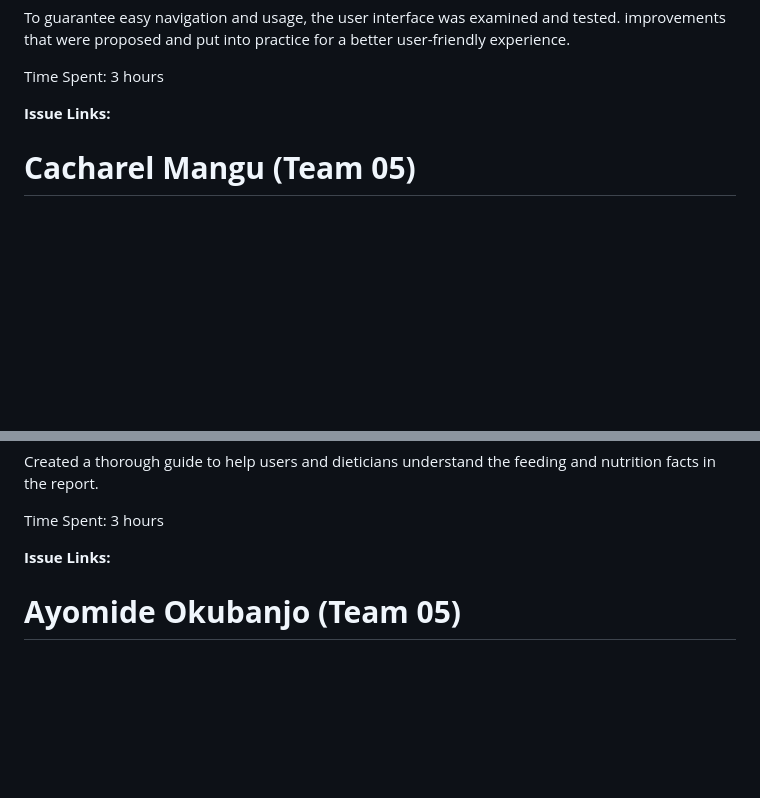
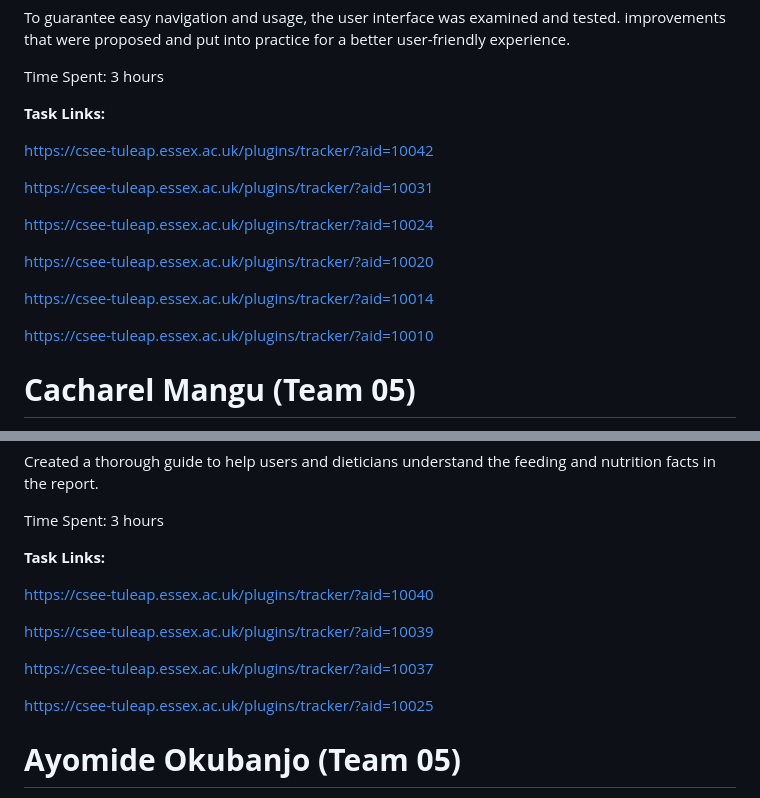
Before and after one commit to noorulhassanessex/arogya-diet, a Markdown page: MVP/TeamEffortLog.md, 2 parts joined by grey strips. Drawn GitHub-style; blank space fills up the shorter version.

```diff
--- a/MVP/TeamEffortLog.md
+++ b/MVP/TeamEffortLog.md
@@ -103,7 +115,20 @@ To guarantee easy navigation and usage, the user interface was examined and test
 
 Time Spent: 3 hours
 
-**Issue Links:**
+**Task Links:**
+
+https://csee-tuleap.essex.ac.uk/plugins/tracker/?aid=10042
+
+https://csee-tuleap.essex.ac.uk/plugins/tracker/?aid=10031
+
+https://csee-tuleap.essex.ac.uk/plugins/tracker/?aid=10024
+
+https://csee-tuleap.essex.ac.uk/plugins/tracker/?aid=10020
+
+https://csee-tuleap.essex.ac.uk/plugins/tracker/?aid=10014
+
+https://csee-tuleap.essex.ac.uk/plugins/tracker/?aid=10010
+
 
 
 # **Cacharel Mangu  (Team 05)**
@@ -156,7 +181,16 @@ Created a thorough guide to help users and dieticians understand the feeding and
 
 Time Spent: 3 hours
 
-**Issue Links:**
+**Task Links:**
+
+https://csee-tuleap.essex.ac.uk/plugins/tracker/?aid=10040
+
+https://csee-tuleap.essex.ac.uk/plugins/tracker/?aid=10039
+
+https://csee-tuleap.essex.ac.uk/plugins/tracker/?aid=10037
+
+https://csee-tuleap.essex.ac.uk/plugins/tracker/?aid=10025
+
 
 
 # **Ayomide Okubanjo (Team 05)**
```
Also changed, not shown: other parts of MVP/TeamEffortLog.md (+54 -3 lines).
